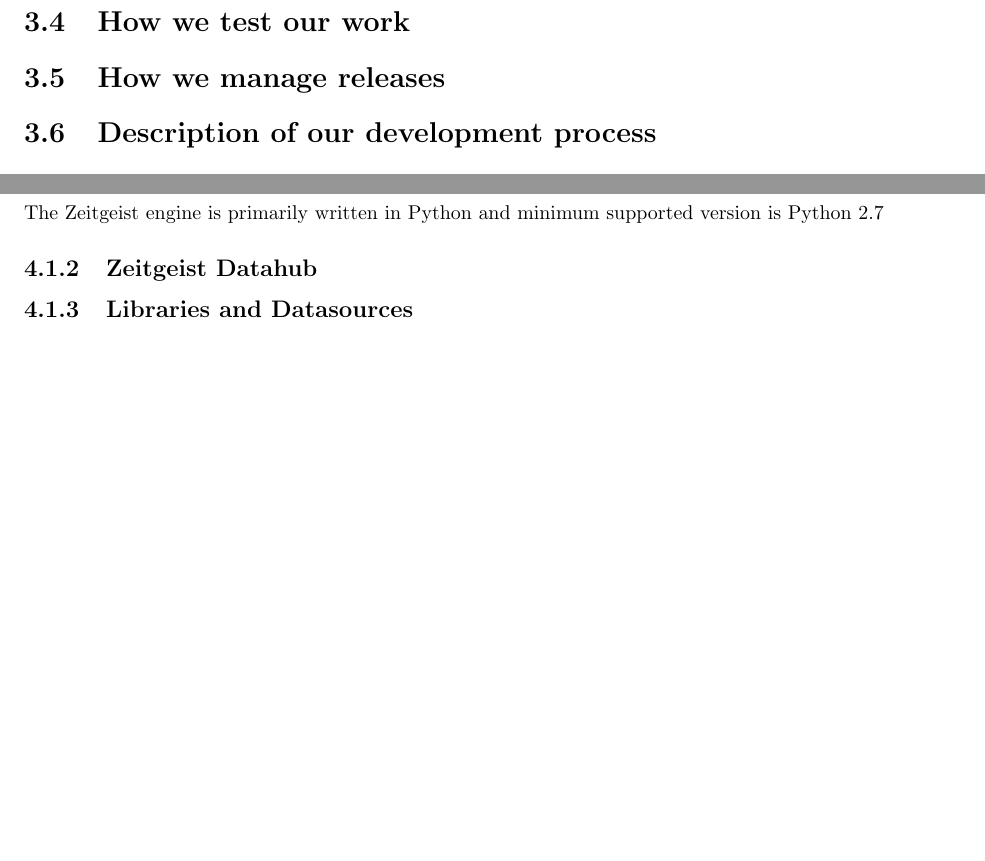
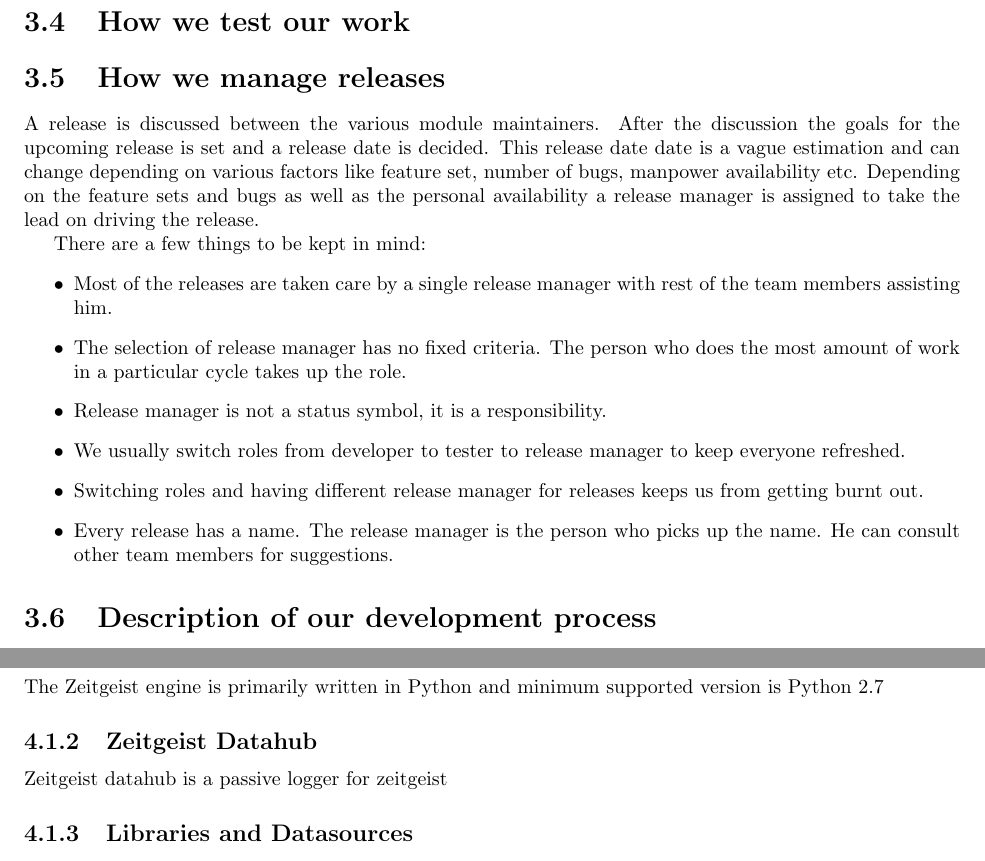
Before and after one commit to manish/The-Zeitgeist-Manual, a LaTeX book (index.tex, which reads include/development_process.tex, include/development_tools.tex): two parts of pages 10 and 12 of 20, joined at a grey line, cut so that both start at the same text, the shorter picture padded with empty space. Compiled offline with pdfLaTeX.

Commit message:
Added section on how do we manage releases

```diff
--- a/include/development_process.tex
+++ b/include/development_process.tex
@@ -3,5 +3,30 @@
 \section{How we handle merge requests}
 \section{How we test our work}
 \section{How we manage releases}
+A release is discussed between the various module maintainers.
+After the discussion the goals for the upcoming release is set
+and a release date is decided. This release date date is a vague
+estimation and can change depending on various factors like
+feature set, number of bugs, manpower availability etc.
+Depending on the feature sets and bugs as well as the personal
+availability a release manager is assigned to take the lead
+on driving the release.
+
+There are a few things to be kept in mind:
+\begin{itemize}
+\item Most of the releases are taken care by a single release manager
+with rest of the team members assisting him.
+\item The selection of release manager has no fixed criteria. The
+person who does the most amount of work in a particular cycle takes
+up the role.
+\item Release manager is not a status symbol, it is a responsibility.
+\item We usually switch roles from developer to tester to
+release manager to keep everyone refreshed.
+\item Switching roles and having different release manager for releases
+keeps us from getting burnt out.
+\item Every release has a name. The release manager is the person who
+picks up the name. He can consult other team members for suggestions.
+\end{itemize}
+
 \section{Description of our development process}
 \section{Governance model}
--- a/include/development_tools.tex
+++ b/include/development_tools.tex
@@ -3,8 +3,9 @@
 \subsection{Zeitgeist Engine}
 The Zeitgeist engine is primarily written in Python and minimum supported version is Python 2.7
 
+
 \subsection{Zeitgeist Datahub}
-
+Zeitgeist datahub is a passive logger for zeitgeist
 
 \subsection{Libraries and Datasources}
 \subsection{Why Python for Engine?}
```
Also changed, not shown: 1 other file.
